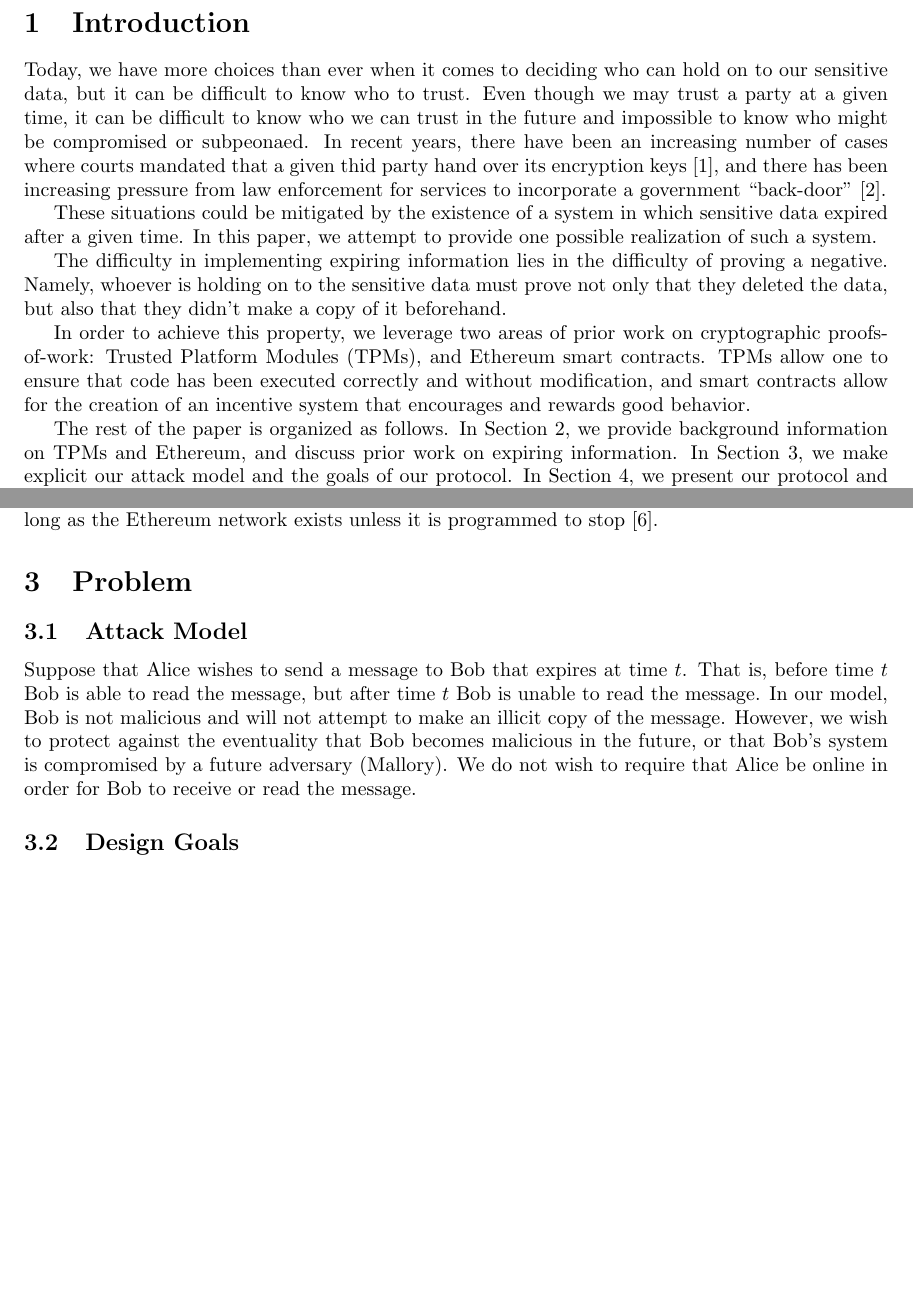
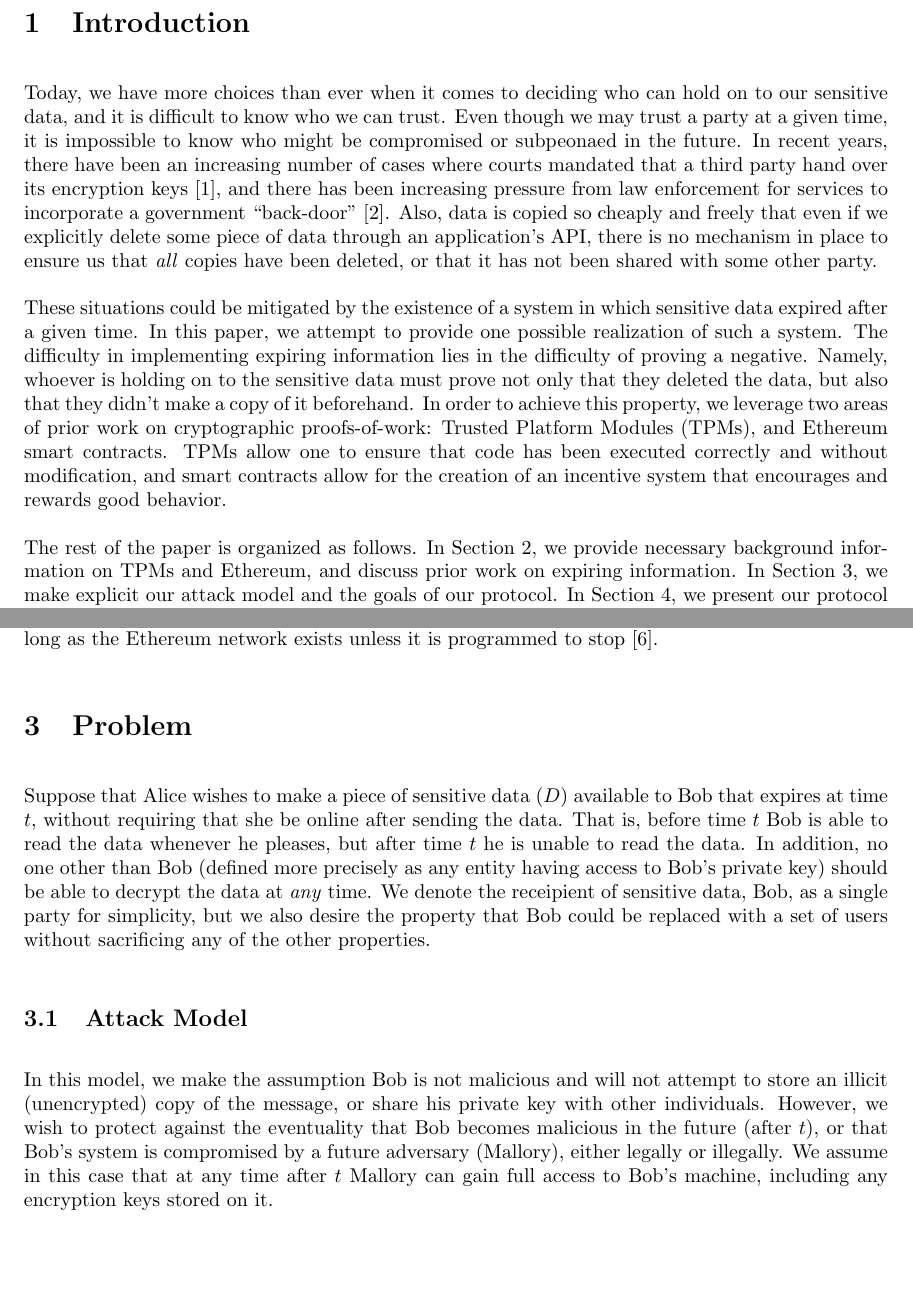
Before and after one commit to fcangialosi/711-project, a LaTeX document (paper.tex): two parts of pages 1 and 3 of 5 before the commit and two parts of pages 1 and 3 of 6 after it, joined at a grey line, cut so that both start at the same text, the shorter picture padded with empty space. Compiled offline with pdfLaTeX.

Commit message:
updates to 1,2,and 3

```diff
--- a/paper.tex
+++ b/paper.tex
@@ -1,6 +1,8 @@
 \documentclass{article}
 
 \usepackage[letterpaper, margin=1.25in]{geometry}
+\setlength{\parskip}{\baselineskip}%
+\setlength{\parindent}{0pt}%
 
 \begin{document}
 
@@ -11,19 +13,12 @@
 
 \section{Introduction}
 
-Today, we have more choices than ever when it comes to deciding who can hold on to our sensitive data, but it can be difficult to know who to trust. Even though we may trust a party at a given time, it can be difficult to know who we can trust in the future and impossible to know who might be compromised or subpeonaed. In recent years, there have been an increasing number of cases where courts mandated that a given thid party hand over its encryption keys~\cite{hushmail}, and there has been increasing pressure from law enforcement for services to incorporate a government ``back-door''~\cite{backdoor}.
+Today, we have more choices than ever when it comes to deciding who can hold on to our sensitive data, and it is difficult to know who we can trust. Even though we may trust a party at a given time, it is impossible to know who might be compromised or subpeonaed in the future. In recent years, there have been an increasing number of cases where courts mandated that a third party hand over its encryption keys~\cite{hushmail}, and there has been increasing pressure from law enforcement for services to incorporate a government ``back-door''~\cite{backdoor}. Also, data is copied so cheaply and freely that even if we explicitly delete some piece of data through an application's API, there is no mechanism in place to ensure us that \textit{all} copies have been deleted, or that it has not been shared with some other party.
 
 
-These situations could be mitigated by the existence of a system in which sensitive data expired after a given time. In this paper, we attempt to provide one possible realization of such a system.
-%In this paper, we attempt to provide a solution to these problems with a system that automatically expires data after a given time period without requiring the explicit action of the end-user.
+These situations could be mitigated by the existence of a system in which sensitive data expired after a given time. In this paper, we attempt to provide one possible realization of such a system. The difficulty in implementing expiring information lies in the difficulty of proving a negative. Namely, whoever is holding on to the sensitive data must prove not only that they deleted the data, but also that they didn't make a copy of it beforehand. In order to achieve this property, we leverage two areas of prior work on cryptographic proofs-of-work: Trusted Platform Modules (TPMs), and Ethereum smart contracts. TPMs allow one to ensure that code has been executed correctly and without modification, and smart contracts allow for the creation of an incentive system that encourages and rewards good behavior.
 
-
-The difficulty in implementing expiring information lies in the difficulty of proving a negative. Namely, whoever is holding on to the sensitive data must prove not only that they deleted the data, but also that they didn't make a copy of it beforehand.
-
-
-In order to achieve this property, we leverage two areas of prior work on cryptographic proofs-of-work: Trusted Platform Modules (TPMs), and Ethereum smart contracts. TPMs allow one to ensure that code has been executed correctly and without modification, and smart contracts allow for the creation of an incentive system that encourages and rewards good behavior.
-
-The rest of the paper is organized as follows. In Section 2, we provide background information on TPMs and Ethereum, and discuss prior work on expiring information. In Section 3, we make explicit our attack model and the goals of our protocol. In Section 4, we present our protocol and in Section 5, we analyze both the security properties it achieves and the limitations in entails. We conclude in Section 6.
+The rest of the paper is organized as follows. In Section 2, we provide necessary background information on TPMs and Ethereum, and discuss prior work on expiring information. In Section 3, we make explicit our attack model and the goals of our protocol. In Section 4, we present our protocol and in Section 5, we analyze both the security properties it achieves and the limitations in entails. We conclude in Section 6.
 
 \section{Background and Related Work}
 
@@ -67,11 +60,11 @@ Contracts are written in a high-level language and compiled down to an Ethereum-
 
 \section{Problem}
 
+Suppose that Alice wishes to make a piece of sensitive data ($D$) available to Bob that expires at time $t$, without requiring that she be online after sending the data. That is, before time $t$ Bob is able to read the data whenever he pleases, but after time $t$ he is unable to read the data. In addition, no one other than Bob (defined more precisely as any entity having access to Bob's private key) should be able to decrypt the data at \textit{any} time. We denote the receipient of sensitive data, Bob, as a single party for simplicity, but we also desire the property that Bob could be replaced with a set of users without sacrificing any of the other properties.
+
 \subsection{Attack Model}
 
-Suppose that Alice wishes to send a message to Bob that expires at time $t$. That is, before time $t$ Bob is able to read the message, but after time $t$ Bob is unable to read the message. In our model, Bob is not malicious and will not attempt to make an illicit copy of the message. However, we wish to protect against the eventuality that Bob becomes malicious in the future, or that Bob's system is compromised by a future adversary (Mallory). We do not wish to require that Alice be online in order for Bob to receive or read the message.
-
-\subsection{Design Goals}
+In this model, we make the assumption Bob is not malicious and will not attempt to store an illicit (unencrypted) copy of the message, or share his private key with other individuals. However, we wish to protect against the eventuality that Bob becomes malicious in the future (after $t$), or that Bob's system is compromised by a future adversary (Mallory), either legally or illegally. We assume in this case that at any time after $t$ Mallory can gain full access to Bob's machine, including any encryption keys stored on it.
 
 \section{Protocol}
 
```
Also changed, not shown: paper.tex (8 more changed lines).
